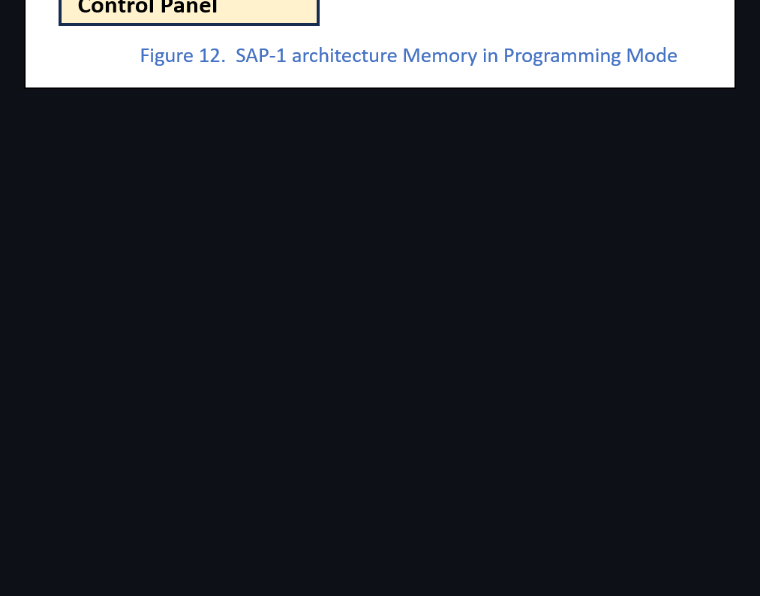
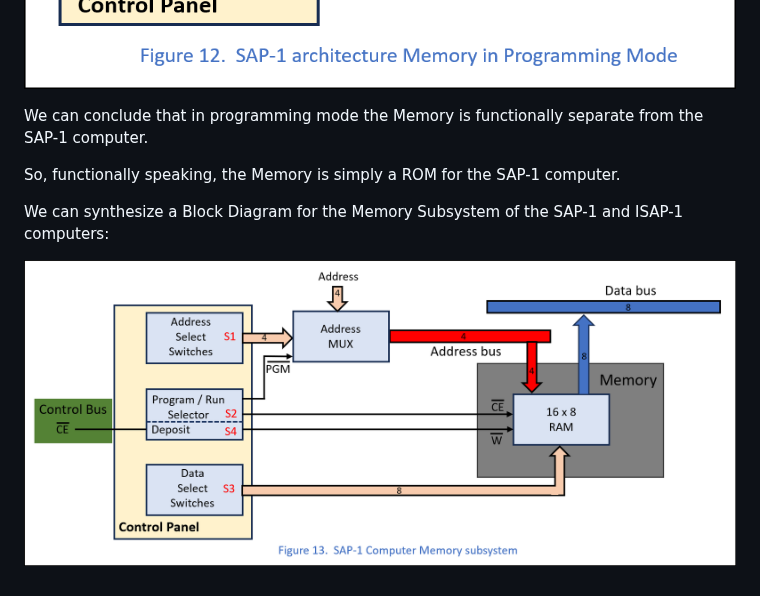
Before and after one commit to LincaMarius/ISAP-1_Computer_Proiect, a Markdown page: SAP-1_Computer_Analysis/README.md, the part around the change. Rendered like a GitHub page; pictures changed too: Pictures/Figure13.png (added); blank space fills up the shorter version.

```diff
--- a/SAP-1_Computer_Analysis/README.md
+++ b/SAP-1_Computer_Analysis/README.md
@@ -130,3 +130,11 @@ From this Diagram the Multiplexer can be ignored and we can obtain a simpler and
 Since no Data is read from the Bus, so no Data is transferred to the Bus, this can also be ignored.
 
 ![ Figure 12 ](https://github.com/LincaMarius/ISAP-1_Computer_Proiect/blob/main/Pictures/Figure12.png)
+
+We can conclude that in programming mode the Memory is functionally separate from the SAP-1 computer.
+
+So, functionally speaking, the Memory is simply a ROM for the SAP-1 computer.
+
+We can synthesize a Block Diagram for the Memory Subsystem of the SAP-1 and ISAP-1 computers:
+
+![ Figure 13 ](https://github.com/LincaMarius/ISAP-1_Computer_Proiect/blob/main/Pictures/Figure13.png)
```
